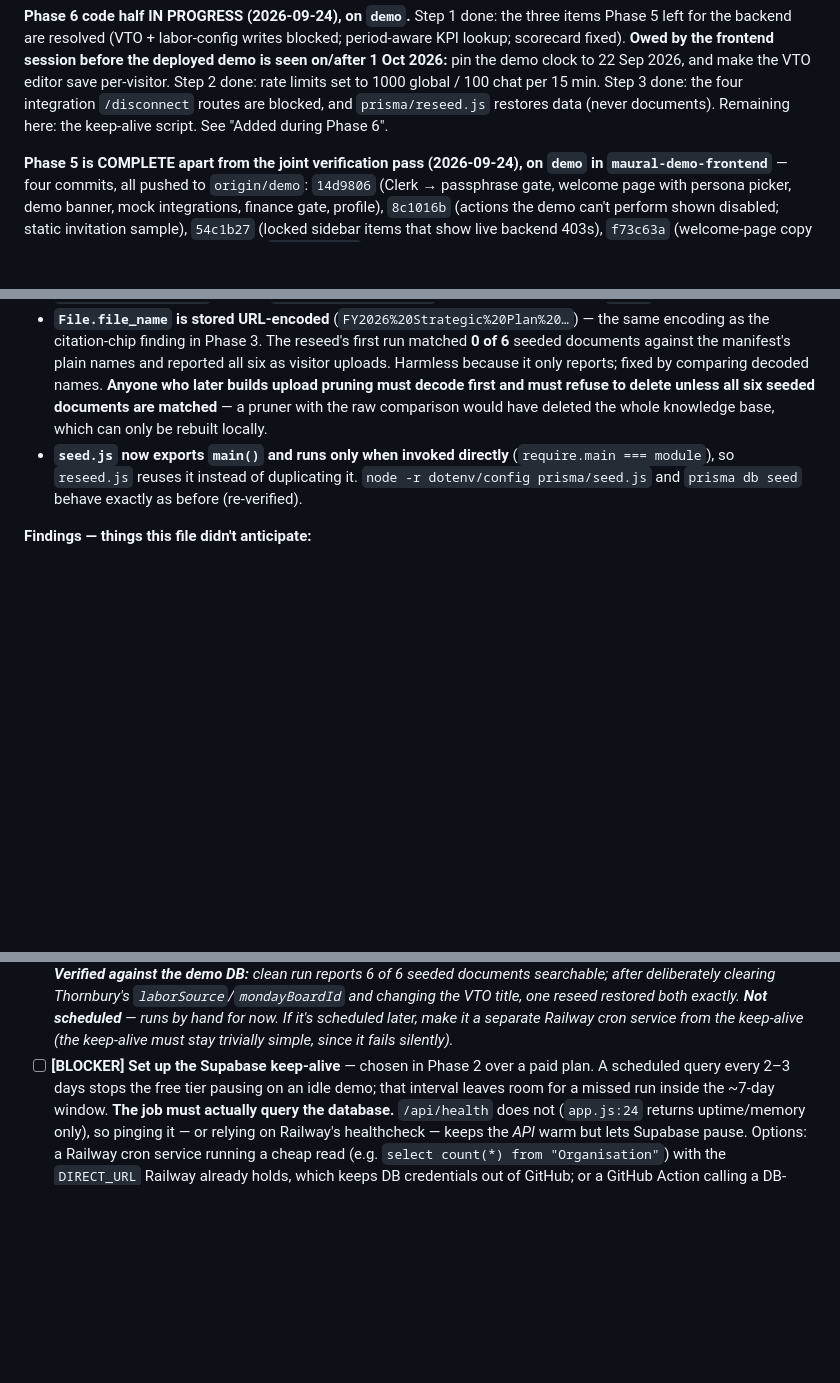
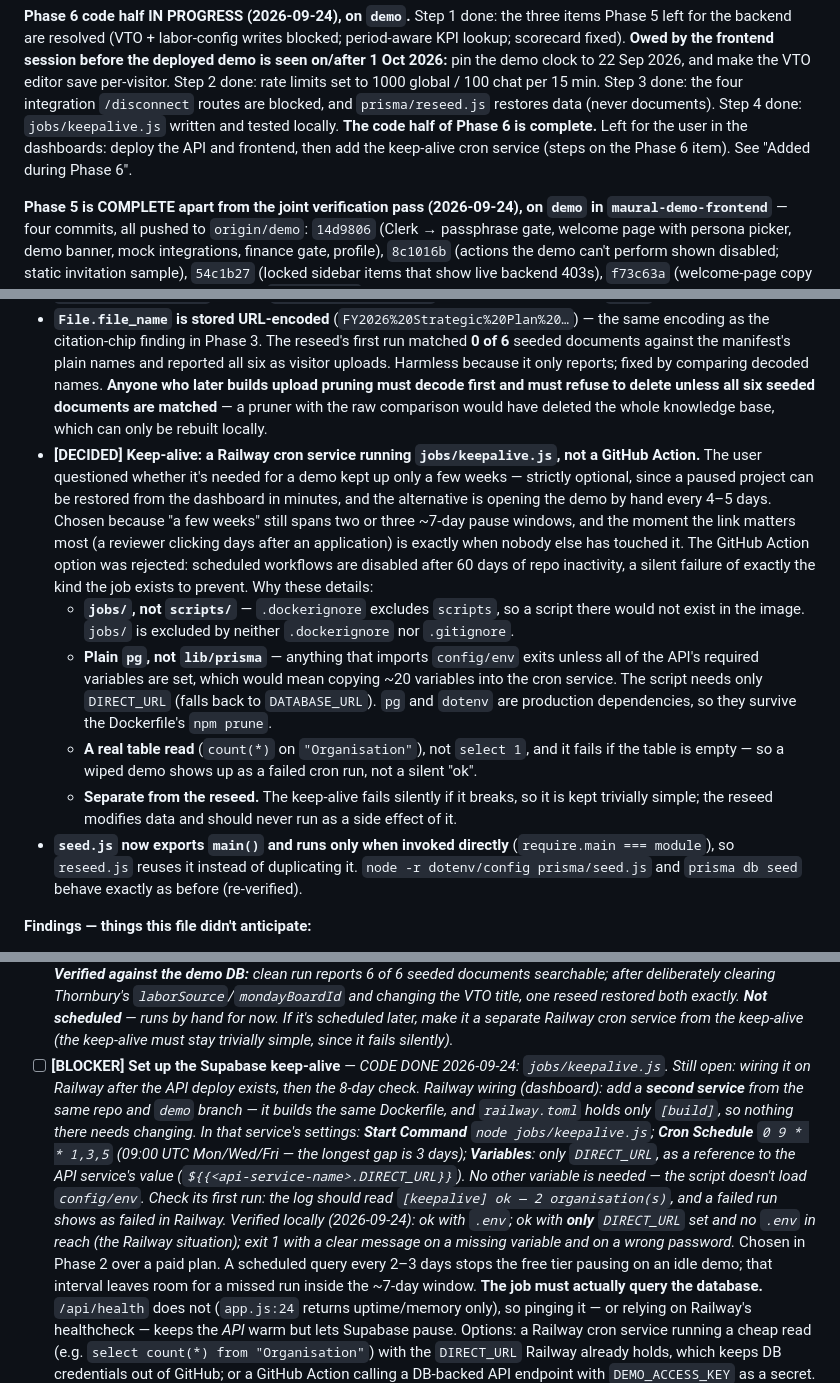
Before and after one commit to DevKS-07/maural-demo-backend, a Markdown page: DEMO_RUNBOOK.md, 3 parts joined by grey strips. GitHub-like rendering; blank space fills up the shorter version.

Commit message:
docs: record the Phase 6 keep-alive decision and Railway wiring

```diff
--- a/DEMO_RUNBOOK.md
+++ b/DEMO_RUNBOOK.md
@@ -72,7 +72,9 @@ scorecard fixed). **Owed by the frontend session before the deployed demo is see
 1 Oct 2026:** pin the demo clock to 22 Sep 2026, and make the VTO editor save per-visitor.
 Step 2 done: rate limits set to 1000 global / 100 chat per 15 min. Step 3 done: the four
 integration `/disconnect` routes are blocked, and `prisma/reseed.js` restores data (never
-documents). Remaining here: the keep-alive script. See "Added during Phase 6".
+documents). Step 4 done: `jobs/keepalive.js` written and tested locally. **The code half of
+Phase 6 is complete.** Left for the user in the dashboards: deploy the API and frontend, then
+add the keep-alive cron service (steps on the Phase 6 item). See "Added during Phase 6".
 
 **Phase 5 is COMPLETE apart from the joint verification pass (2026-09-24), on `demo` in
 `maural-demo-frontend`** — four commits, all pushed to `origin/demo`:
@@ -1018,6 +1020,24 @@ has its own session, which does **not** edit this file.
   upload pruning must decode first and must refuse to delete unless all six seeded documents
   are matched** — a pruner with the raw comparison would have deleted the whole knowledge base,
   which can only be rebuilt locally.
+- **[DECIDED] Keep-alive: a Railway cron service running `jobs/keepalive.js`, not a GitHub
+  Action.** The user questioned whether it's needed for a demo kept up only a few weeks —
+  strictly optional, since a paused project can be restored from the dashboard in minutes, and
+  the alternative is opening the demo by hand every 4–5 days. Chosen because "a few weeks" still
+  spans two or three ~7-day pause windows, and the moment the link matters most (a reviewer
+  clicking days after an application) is exactly when nobody else has touched it. The GitHub
+  Action option was rejected: scheduled workflows are disabled after 60 days of repo inactivity,
+  a silent failure of exactly the kind the job exists to prevent. Why these details:
+  - **`jobs/`, not `scripts/`** — `.dockerignore` excludes `scripts`, so a script there would not
+    exist in the image. `jobs/` is excluded by neither `.dockerignore` nor `.gitignore`.
+  - **Plain `pg`, not `lib/prisma`** — anything that imports `config/env` exits unless all of the
+    API's required variables are set, which would mean copying ~20 variables into the cron
+    service. The script needs only `DIRECT_URL` (falls back to `DATABASE_URL`). `pg` and
+    `dotenv` are production dependencies, so they survive the Dockerfile's `npm prune`.
+  - **A real table read** (`count(*)` on `"Organisation"`), not `select 1`, and it fails if the
+    table is empty — so a wiped demo shows up as a failed cron run, not a silent "ok".
+  - **Separate from the reseed.** The keep-alive fails silently if it breaks, so it is kept
+    trivially simple; the reseed modifies data and should never run as a side effect of it.
 - **`seed.js` now exports `main()` and runs only when invoked directly**
   (`require.main === module`), so `reseed.js` reuses it instead of duplicating it. `node -r
   dotenv/config prisma/seed.js` and `prisma db seed` behave exactly as before (re-verified).
@@ -1864,7 +1884,20 @@ Still no structural changes: every edit is localized, and the only new module is
       **Not scheduled** — runs by hand for now. If it's scheduled later, make it a separate
       Railway cron service from the keep-alive (the keep-alive must stay trivially simple, since
       it fails silently).*
-- [ ] **[BLOCKER] Set up the Supabase keep-alive** — chosen in Phase 2 over a paid plan. A
+- [ ] **[BLOCKER] Set up the Supabase keep-alive** — *CODE DONE 2026-09-24: `jobs/keepalive.js`.
+      Still open: wiring it on Railway after the API deploy exists, then the 8-day check.*
+      *Railway wiring (dashboard): add a **second service** from the same repo and `demo`
+      branch — it builds the same Dockerfile, and `railway.toml` holds only `[build]`, so nothing
+      there needs changing. In that service's settings: **Start Command**
+      `node jobs/keepalive.js`; **Cron Schedule** `0 9 * * 1,3,5` (09:00 UTC Mon/Wed/Fri — the
+      longest gap is 3 days); **Variables**: only `DIRECT_URL`, as a reference to the API
+      service's value (`${{<api-service-name>.DIRECT_URL}}`). No other variable is needed —
+      the script doesn't load `config/env`. Check its first run: the log should read
+      `[keepalive] ok — 2 organisation(s)`, and a failed run shows as failed in Railway.*
+      *Verified locally (2026-09-24): ok with `.env`; ok with **only** `DIRECT_URL` set and no
+      `.env` in reach (the Railway situation); exit 1 with a clear message on a missing variable
+      and on a wrong password.*
+      Chosen in Phase 2 over a paid plan. A
       scheduled query every 2–3 days stops the free tier pausing on an idle demo; that interval
       leaves room for a missed run inside the ~7-day window. **The job must actually query the
       database.** `/api/health` does not (`app.js:24` returns uptime/memory only), so pinging it
```
